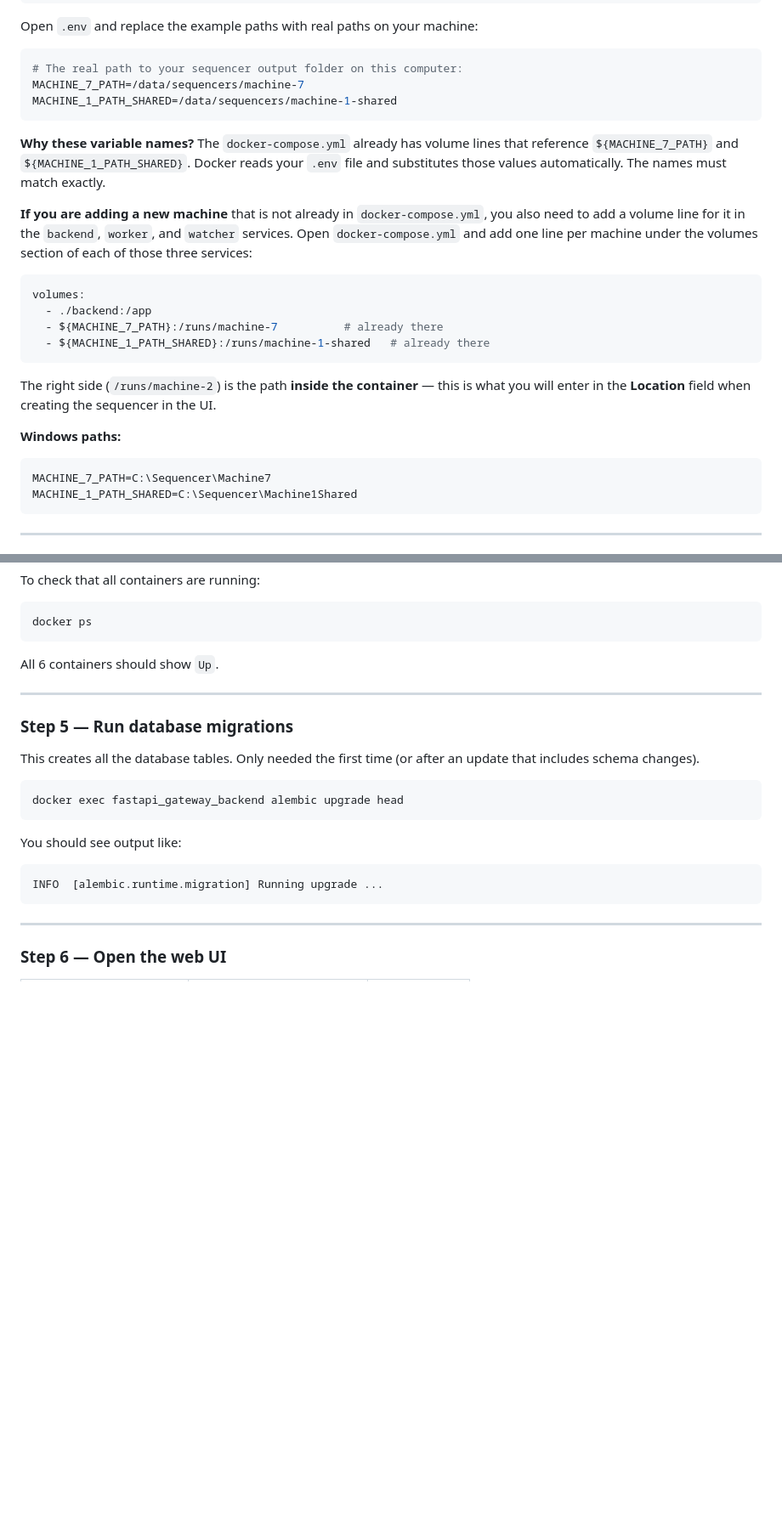
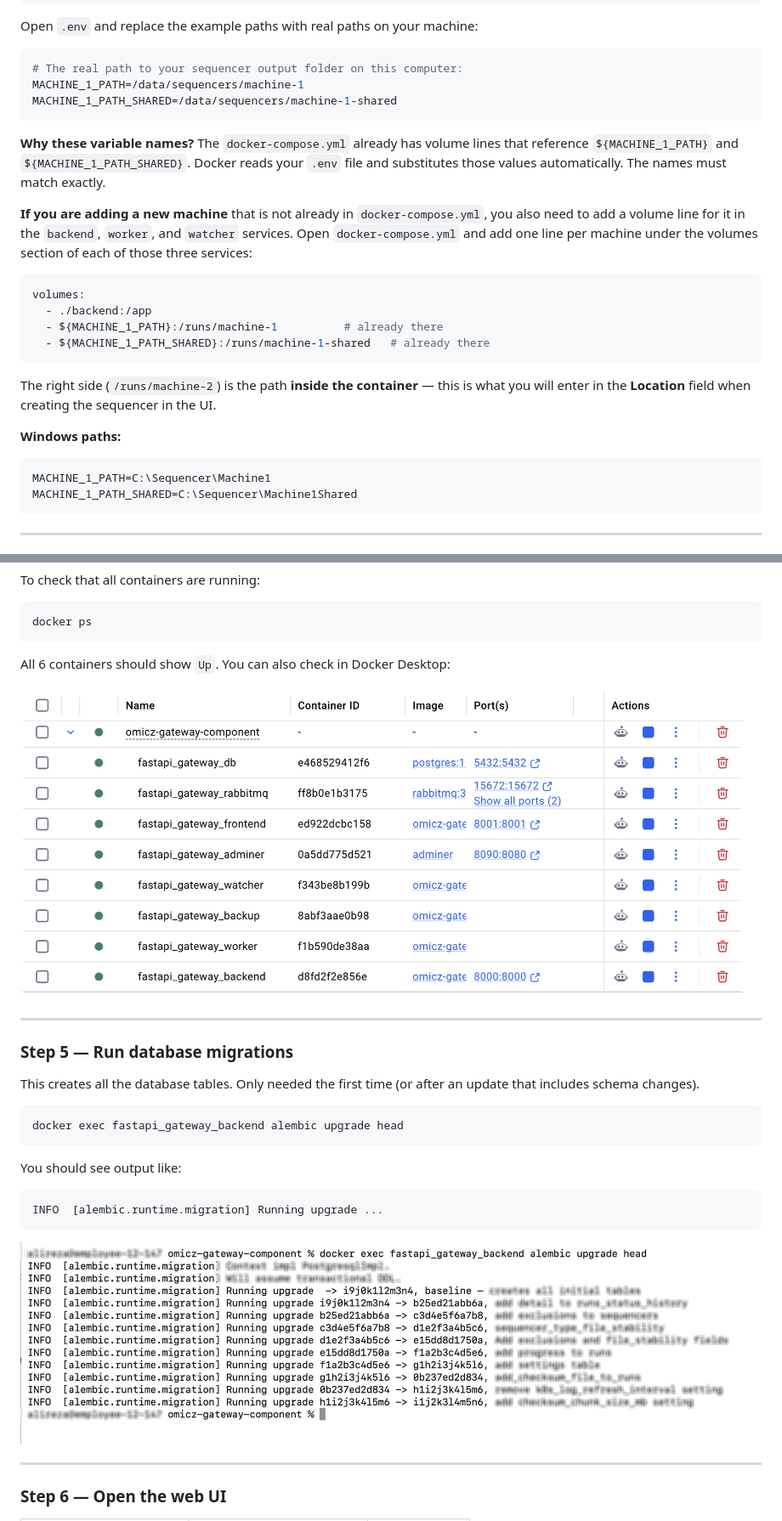
Before and after one commit to BioIT-CEITEC/omicz-gateway-component, a Markdown page: README.md, 2 parts joined by grey strips. Shown: that part at 85% size. Rendered like a GitHub page; pictures changed too: readme-images/alembic-result.jpg (added), readme-images/ducker-desktop.png (added); blank space fills up the shorter version.

Commit message:
Add screenshots to README for build, container list, and migration steps

````diff
--- a/README.md
+++ b/README.md
@@ -66,19 +66,19 @@ Open `.env` and replace the example paths with real paths on your machine:
 
 ```env
 # The real path to your sequencer output folder on this computer:
-MACHINE_7_PATH=/data/sequencers/machine-7
+MACHINE_1_PATH=/data/sequencers/machine-1
 MACHINE_1_PATH_SHARED=/data/sequencers/machine-1-shared
 ```
 
 **Why these variable names?**
-The `docker-compose.yml` already has volume lines that reference `${MACHINE_7_PATH}` and `${MACHINE_1_PATH_SHARED}`. Docker reads your `.env` file and substitutes those values automatically. The names must match exactly.
+The `docker-compose.yml` already has volume lines that reference `${MACHINE_1_PATH}` and `${MACHINE_1_PATH_SHARED}`. Docker reads your `.env` file and substitutes those values automatically. The names must match exactly.
 
 **If you are adding a new machine** that is not already in `docker-compose.yml`, you also need to add a volume line for it in the `backend`, `worker`, and `watcher` services. Open `docker-compose.yml` and add one line per machine under the volumes section of each of those three services:
 
 ```yaml
 volumes:
   - ./backend:/app
-  - ${MACHINE_7_PATH}:/runs/machine-7          # already there
+  - ${MACHINE_1_PATH}:/runs/machine-1          # already there
   - ${MACHINE_1_PATH_SHARED}:/runs/machine-1-shared   # already there
 ```
 
@@ -86,7 +86,7 @@ The right side (`/runs/machine-2`) is the path **inside the container** — this
 
 **Windows paths:**
 ```env
-MACHINE_7_PATH=C:\Sequencer\Machine7
+MACHINE_1_PATH=C:\Sequencer\Machine1
 MACHINE_1_PATH_SHARED=C:\Sequencer\Machine1Shared
 ```
 
@@ -144,7 +148,9 @@ To check that all containers are running:
 docker ps
 ```
 
-All 6 containers should show `Up`.
+All 6 containers should show `Up`. You can also check in Docker Desktop:
+
+![Docker Desktop containers](readme-images/ducker-desktop.png)
 
 ---
 
@@ -160,6 +166,8 @@ You should see output like:
 ```
 INFO  [alembic.runtime.migration] Running upgrade ...
 ```
+
+![Alembic migration output](readme-images/alembic-result.jpg)
 
 ---
 
````
Also changed, not shown: other parts of README.md (+4 -0 lines), readme-images/docker-build.png (added).
